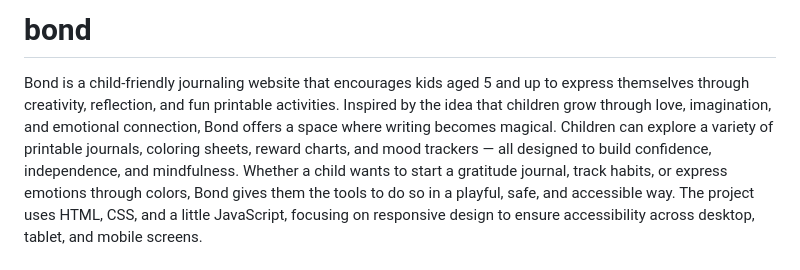
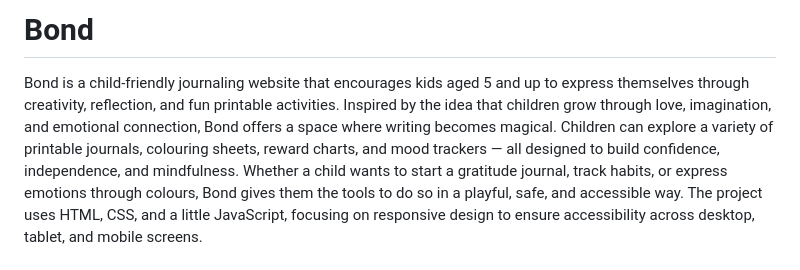
Before and after one commit to sunrise-rab/bond, a Markdown page: README.md, the part around the change printed below. Drawn GitHub-style.

```diff
--- a/README.md
+++ b/README.md
@@ -1,6 +1,6 @@
-# bond
+# Bond
 Bond is a child-friendly journaling website that encourages kids aged 5 and up to express themselves through creativity, reflection, and fun printable activities. Inspired by the idea that children grow through love, imagination, and emotional connection, Bond offers a space where writing becomes magical.
-Children can explore a variety of printable journals, coloring sheets, reward charts, and mood trackers — all designed to build confidence, independence, and mindfulness. Whether a child wants to start a gratitude journal, track habits, or express emotions through colors, Bond gives them the tools to do so in a playful, safe, and accessible way.
+Children can explore a variety of printable journals, colouring sheets, reward charts, and mood trackers — all designed to build confidence, independence, and mindfulness. Whether a child wants to start a gratitude journal, track habits, or express emotions through colours, Bond gives them the tools to do so in a playful, safe, and accessible way.
 The project uses HTML, CSS, and a little JavaScript, focusing on responsive design to ensure accessibility across desktop, tablet, and mobile screens.<br><br>
 ![bond](docs/responsive-bond.png)
 
```
Also changed, not shown: other parts of README.md (+81 -0 lines).
